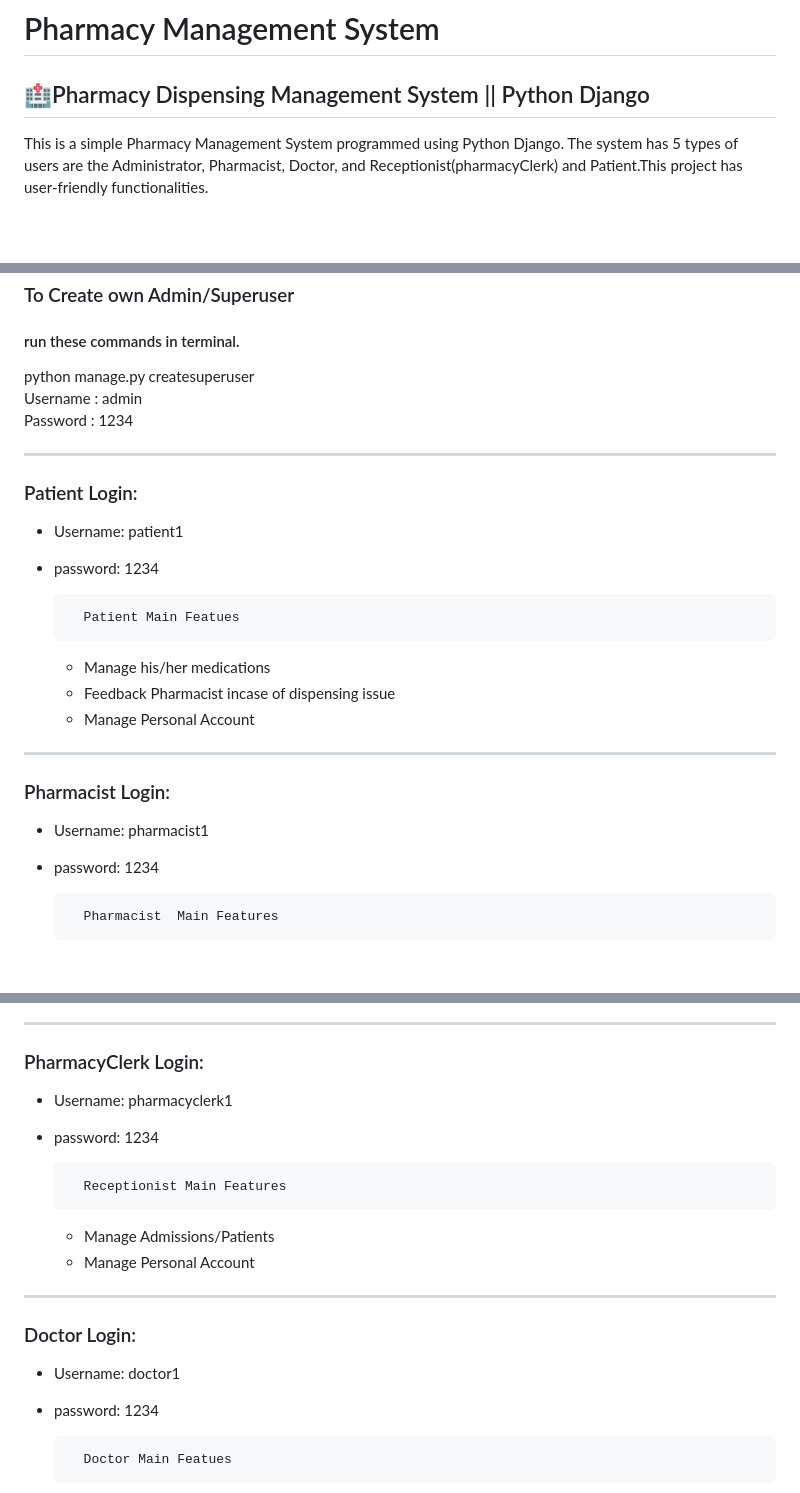
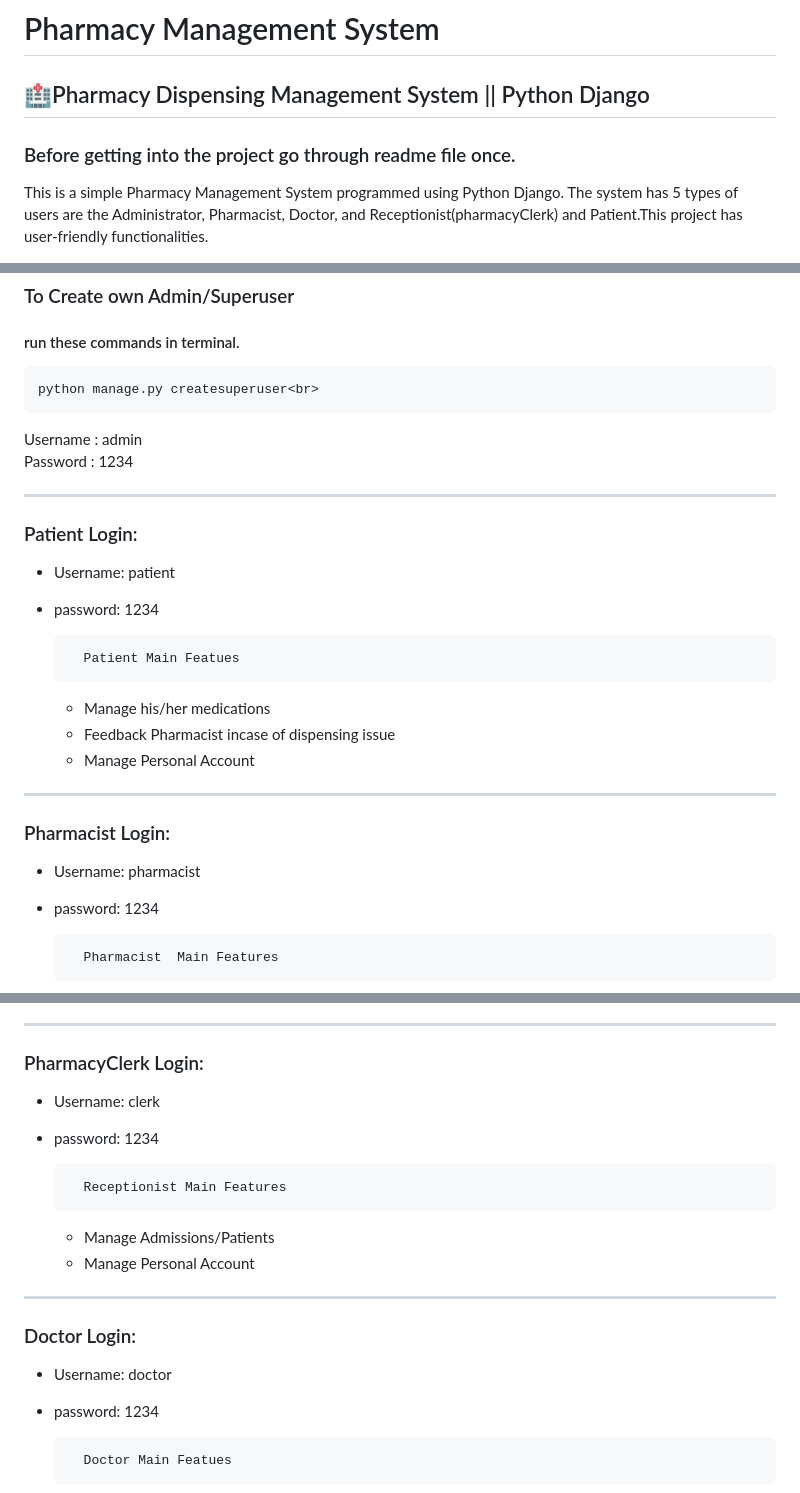
Before and after one commit to Mohan2703/Health-Hub, a Markdown page: README.md, 3 parts joined by grey strips. Drawn GitHub-style; blank space fills up the shorter version.

```diff
--- a/README.md
+++ b/README.md
@@ -1,6 +1,7 @@
 # Pharmacy Management System
 <h2>🏥Pharmacy Dispensing Management System || Python Django</h2>
 
+  <h3>Before getting into the project go through readme file once.</h3>
 
    <p>This is a simple Pharmacy Management System programmed using Python Django. The system has 5 types of users are the Administrator, Pharmacist, Doctor, and Receptionist(pharmacyClerk) and Patient.This project has user-friendly functionalities.</p>
 
@@ -40,13 +41,13 @@
 
 ### To Create own Admin/Superuser
 #### run these commands in terminal.
-python manage.py createsuperuser<br>
+    python manage.py createsuperuser<br>
 Username : admin<br>
 Password : 1234<br>
 
 ------------------------------------------------------------------------------------
 ### Patient Login:
-- Username: patient1
+- Username: patient
 - password: 1234
 
         Patient Main Featues
@@ -57,7 +58,7 @@ Password : 1234<br>
 
 -----------------------------------------------------------------------------------
 ### Pharmacist Login:
-- Username: pharmacist1
+- Username: pharmacist
 - password: 1234
 
         Pharmacist  Main Features
@@ -71,7 +72,7 @@ Password : 1234<br>
 
 -------------------------------------------------------------------------------------
 ### PharmacyClerk Login:
-- Username: pharmacyclerk1
+- Username: clerk
 - password: 1234
 
         Receptionist Main Features
@@ -80,7 +81,7 @@ Password : 1234<br>
 
 ------------------------------------------------------------------------------------
 ### Doctor Login:
-- Username: doctor1
+- Username: doctor
 - password: 1234
 
         Doctor Main Featues
```
